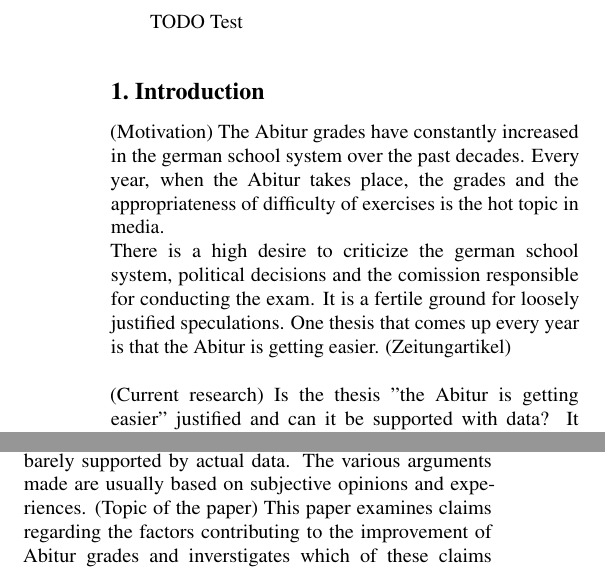
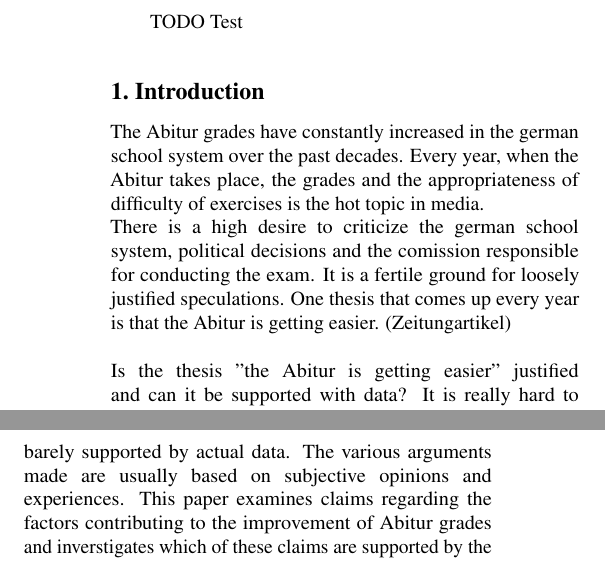
Before and after one commit to KarylReyne/DataLiteracyWS23, a LaTeX paper (doc/report/report_template.tex, which reads doc/report/sections/introduction.tex): two parts of the columns of the page, joined at a grey line, cut so that both start at the same text. Compiled offline with pdfLaTeX.

Commit message:
Update introduction.tex

```diff
--- a/doc/report/sections/introduction.tex
+++ b/doc/report/sections/introduction.tex
@@ -1,10 +1,7 @@
 \section{Introduction}
-(Motivation)
 The Abitur grades have constantly increased in the german school system over the past decades. Every year, when the Abitur takes place, the grades and the appropriateness of difficulty of exercises is the hot topic in media. \\
 There is a high desire to criticize the german school system, political decisions and the comission responsible for conducting the exam. It is a fertile ground for loosely justified speculations. One thesis that comes up every year is that the Abitur is getting easier. (Zeitungartikel)\\\\
-(Current research)
 Is the thesis "the Abitur is getting easier" justified and can it be supported with data? It is really hard to supported that claim by looking at the exercises, since difficulty is not measurable and somewhat subjective. Math has been the main battleground of the discussion. There are multiple studies looking at specific exercises and comparing them to past exercises \cite{kuhnel2015modellierungskompetenz} \cite{JahnkeKleinKühnelSonarSpindler+2014+115+122} \cite{lemmermeyer2019zentralabitur}. For the reasons above, this approach is highly controversial. On the other side multiple papers also argue that the overall competence of students has been increased, so a grade deflation can not be proven \cite{Schleithoff+2015+3+26}\\ Other discussed reasons for grade inflation are Many are speculative. Still, the improving grades are probably caused by multiple factors.\\\\
 In this paper we argue, that the justifications for the claim that the Abitur is getting easier over the years, are barely supported by actual data. The various arguments made are usually based on subjective opinions and experiences.
-(Topic of the paper)
 This paper examines claims regarding the factors contributing to the improvement of Abitur grades and inverstigates which of these claims are supported by the data. This data analysis provide an explanatory framework for the improvement of Abitur grades by analysing data mainly from the German Federal Statitical Office and other federal ressources.\\
 Further we will investigate what the measurable effects of the increasing Abitur grades are and if those effects are positive or negative. Finally we will make a prediction for the grade development of the future and the future of the german school system.
```
